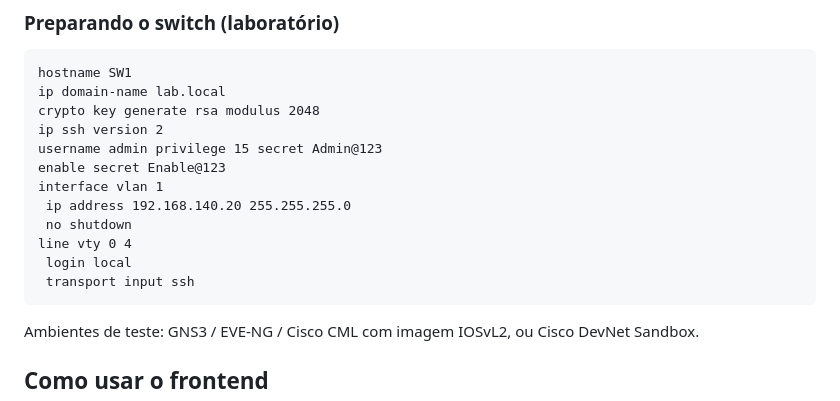
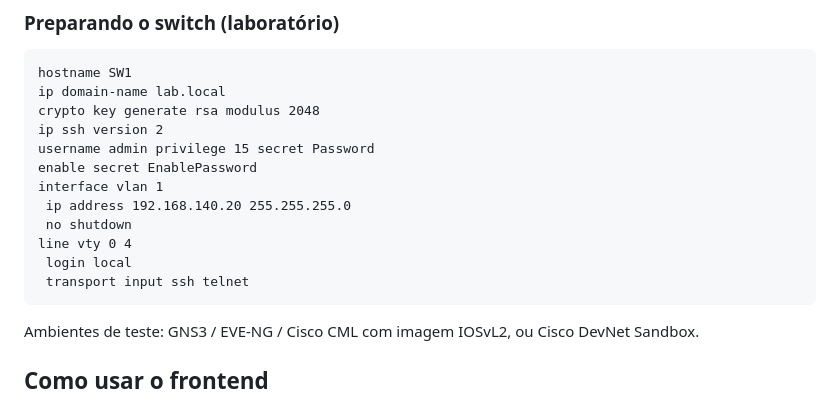
Before and after one commit to martincroques/mltest, a Markdown page: README.md, the part around the change. GitHub-like rendering.

Commit message:
Change admin username and enable secrets
Updated admin credentials and transport input methods.

````diff
--- a/README.md
+++ b/README.md
@@ -50,14 +50,14 @@ hostname SW1
 ip domain-name lab.local
 crypto key generate rsa modulus 2048
 ip ssh version 2
-username admin privilege 15 secret Admin@123
-enable secret Enable@123
+username admin privilege 15 secret Password
+enable secret EnablePassword
 interface vlan 1
  ip address 192.168.140.20 255.255.255.0
  no shutdown
 line vty 0 4
  login local
- transport input ssh
+ transport input ssh telnet
 ```
 
 Ambientes de teste: GNS3 / EVE-NG / Cisco CML com imagem IOSvL2, ou Cisco DevNet Sandbox.
````
